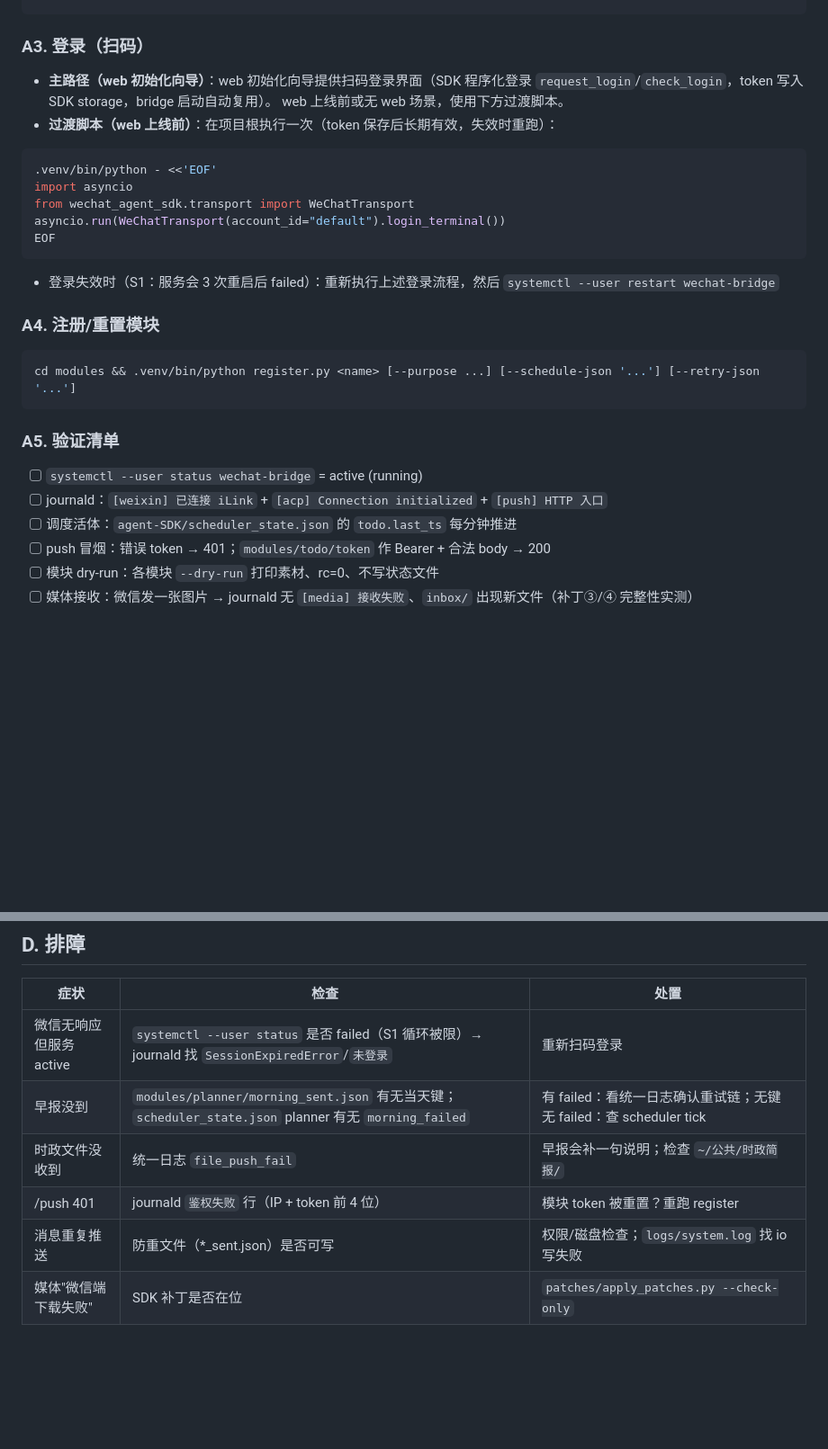
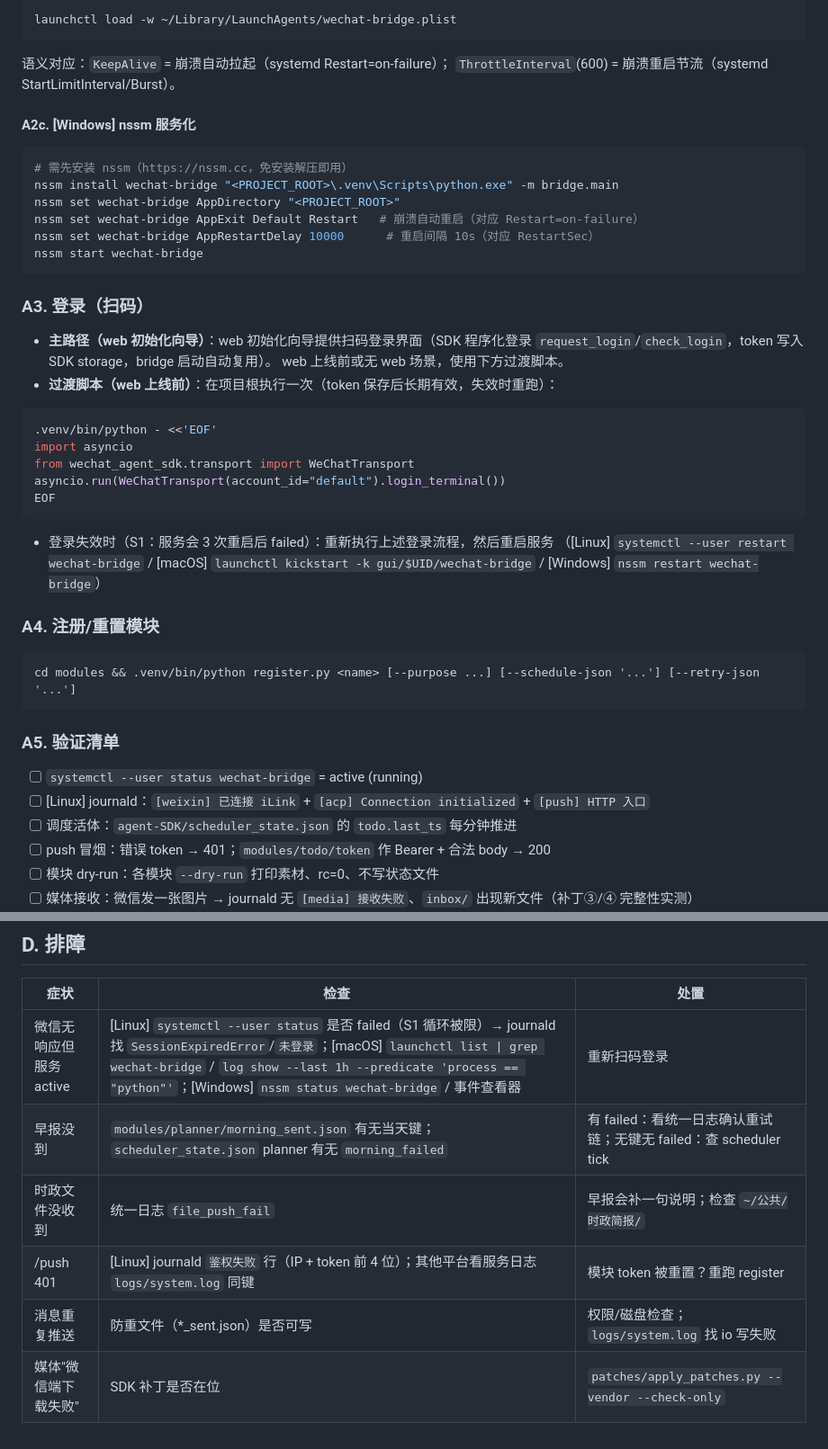
Before and after one commit to defre5566/wechat-claw, a Markdown page: docs/开发文档-03-操作手册.md, 2 parts joined by grey strips. Shown at 90% size. Drawn GitHub-style; blank space fills up the shorter version.

````diff
--- a/docs/开发文档-03-操作手册.md
+++ b/docs/开发文档-03-操作手册.md
@@ -38,3 +85,19 @@ systemctl --user daemon-reload && systemctl --user enable --now wechat-bridge
+```bash
+launchctl load -w ~/Library/LaunchAgents/wechat-bridge.plist
+```
+
+语义对应：`KeepAlive` = 崩溃自动拉起（systemd Restart=on-failure）；
+`ThrottleInterval`(600) = 崩溃重启节流（systemd StartLimitInterval/Burst）。
+
+#### A2c. [Windows] nssm 服务化
+
+```powershell
+# 需先安装 nssm（https://nssm.cc，免安装解压即用）
+nssm install wechat-bridge "<PROJECT_ROOT>\.venv\Scripts\python.exe" -m bridge.main
+nssm set wechat-bridge AppDirectory "<PROJECT_ROOT>"
+nssm set wechat-bridge AppExit Default Restart   # 崩溃自动重启（对应 Restart=on-failure）
+nssm set wechat-bridge AppRestartDelay 10000      # 重启间隔 10s（对应 RestartSec）
+nssm start wechat-bridge
 ```
 
 ### A3. 登录（扫码）
@@ -52,8 +115,9 @@ asyncio.run(WeChatTransport(account_id="default").login_terminal())
 EOF
 ```
 
-- 登录失效时（S1：服务会 3 次重启后 failed）：重新执行上述登录流程，然后
-  `systemctl --user restart wechat-bridge`
+- 登录失效时（S1：服务会 3 次重启后 failed）：重新执行上述登录流程，然后重启服务
+  （[Linux] `systemctl --user restart wechat-bridge` /
+  [macOS] `launchctl kickstart -k gui/$UID/wechat-bridge` / [Windows] `nssm restart wechat-bridge`）
 
 ### A4. 注册/重置模块
 
@@ -64,7 +128,7 @@ cd modules && .venv/bin/python register.py <name> [--purpose ...] [--schedule-js
 ### A5. 验证清单
 
 - [ ] `systemctl --user status wechat-bridge` = active (running)
-- [ ] journald：`[weixin] 已连接 iLink` + `[acp] Connection initialized` + `[push] HTTP 入口`
+- [ ] [Linux] journald：`[weixin] 已连接 iLink` + `[acp] Connection initialized` + `[push] HTTP 入口`
 - [ ] 调度活体：`agent-SDK/scheduler_state.json` 的 `todo.last_ts` 每分钟推进
 - [ ] push 冒烟：错误 token → 401；`modules/todo/token` 作 Bearer + 合法 body → 200
 - [ ] 模块 dry-run：各模块 `--dry-run` 打印素材、rc=0、不写状态文件
@@ -105,9 +171,9 @@ cd modules && .venv/bin/python register.py <name> [--purpose ...] [--schedule-js
 
 | 症状 | 检查 | 处置 |
 |---|---|---|
-| 微信无响应但服务 active | `systemctl --user status` 是否 failed（S1 循环被限）→ journald 找 `SessionExpiredError`/`未登录` | 重新扫码登录 |
+| 微信无响应但服务 active | [Linux] `systemctl --user status` 是否 failed（S1 循环被限）→ journald 找 `SessionExpiredError`/`未登录`；[macOS] `launchctl list \| grep wechat-bridge` / `log show --last 1h --predicate 'process == "python"'`；[Windows] `nssm status wechat-bridge` / 事件查看器 | 重新扫码登录 |
 | 早报没到 | `modules/planner/morning_sent.json` 有无当天键；`scheduler_state.json` planner 有无 `morning_failed` | 有 failed：看统一日志确认重试链；无键无 failed：查 scheduler tick |
 | 时政文件没收到 | 统一日志 `file_push_fail` | 早报会补一句说明；检查 `~/公共/时政简报/` |
-| /push 401 | journald `鉴权失败` 行（IP + token 前 4 位） | 模块 token 被重置？重跑 register |
+| /push 401 | [Linux] journald `鉴权失败` 行（IP + token 前 4 位）；其他平台看服务日志 `logs/system.log` 同键 | 模块 token 被重置？重跑 register |
 | 消息重复推送 | 防重文件（*_sent.json）是否可写 | 权限/磁盘检查；`logs/system.log` 找 io 写失败 |
-| 媒体"微信端下载失败" | SDK 补丁是否在位 | `patches/apply_patches.py --check-only` |
+| 媒体"微信端下载失败" | SDK 补丁是否在位 | `patches/apply_patches.py --vendor --check-only` |
````
Also changed, not shown: other parts of docs/开发文档-03-操作手册.md (+57 -8 lines).
